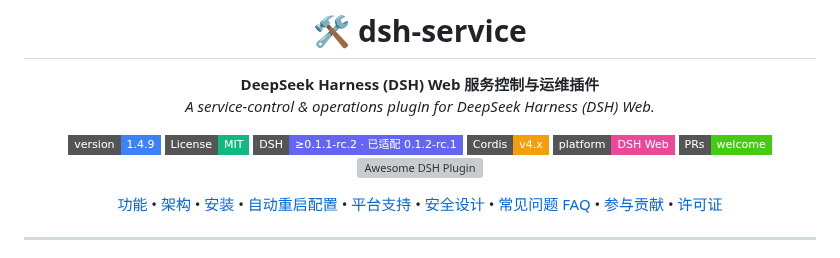
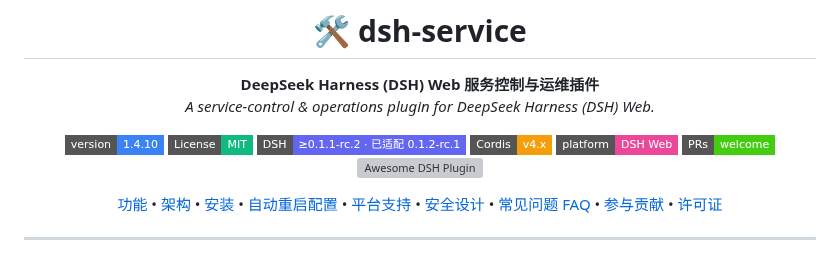
Before and after one commit to gehennawu/dsh-service, a Markdown page: README.md, the part around the change. Rendered like a GitHub page; badges without logos; grey boxes are pictures that could not be loaded.

```diff
--- a/README.md
+++ b/README.md
@@ -9,7 +9,7 @@
   <em>A service-control &amp; operations plugin for DeepSeek Harness (DSH) Web.</em>
 </p>
 
-[![Version](https://img.shields.io/badge/version-1.4.9-3b82f6.svg?style=flat-square)](package.json)
+[![Version](https://img.shields.io/badge/version-1.4.10-3b82f6.svg?style=flat-square)](package.json)
 [![License: MIT](https://img.shields.io/badge/License-MIT-10b981.svg?style=flat-square)](LICENSE)
 [![DSH Compatibility](https://img.shields.io/badge/DSH-%E2%89%A50.1.1--rc.2%20%C2%B7%20%E5%B7%B2%E9%80%82%E9%85%8D%200.1.2--rc.1-6366f1.svg?style=flat-square)](https://github.com/deepseek-ai/deepseek-harness)
 [![Cordis](https://img.shields.io/badge/Cordis-v4.x-f59e0b.svg?style=flat-square)](https://cordis.moe/)
```
Also changed, not shown: README.en.md (+1 -1 lines).
